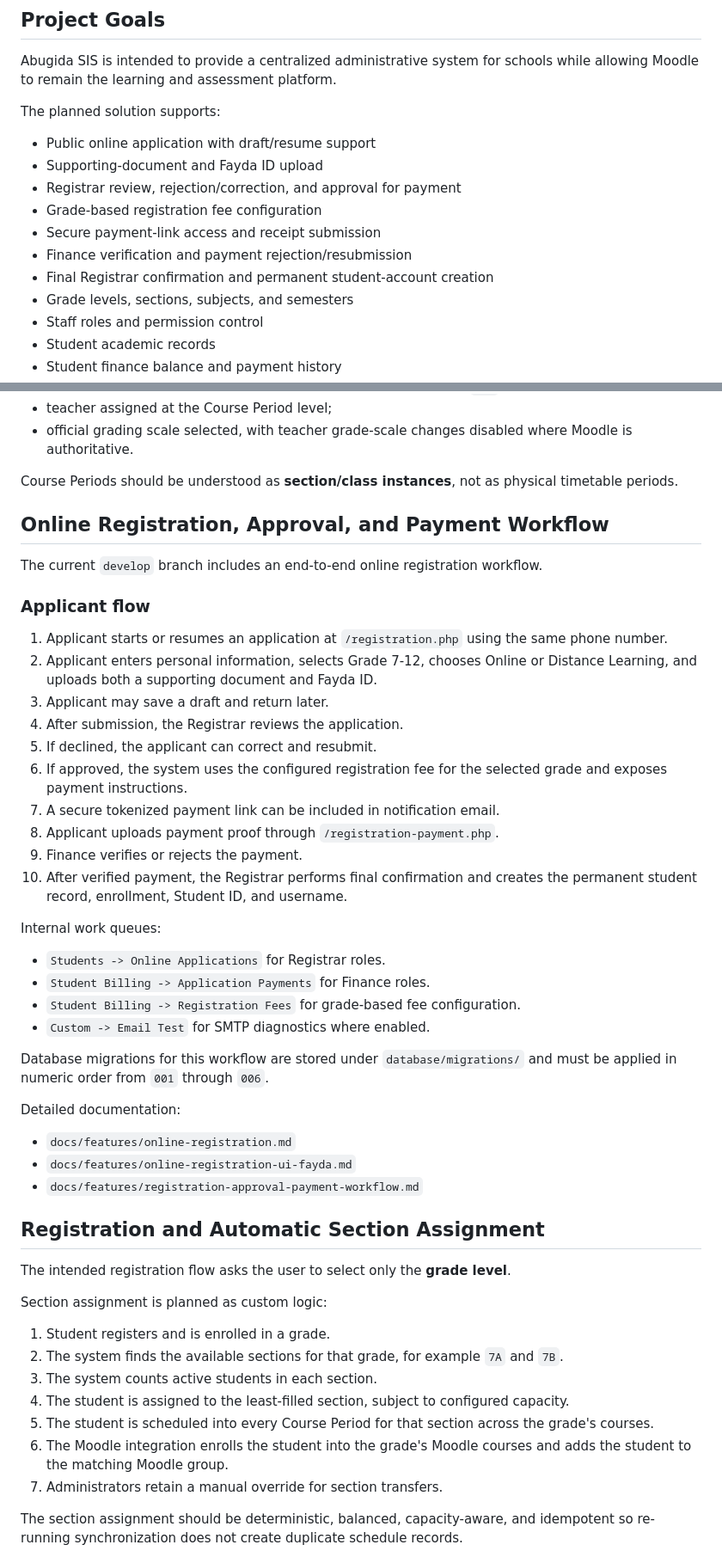
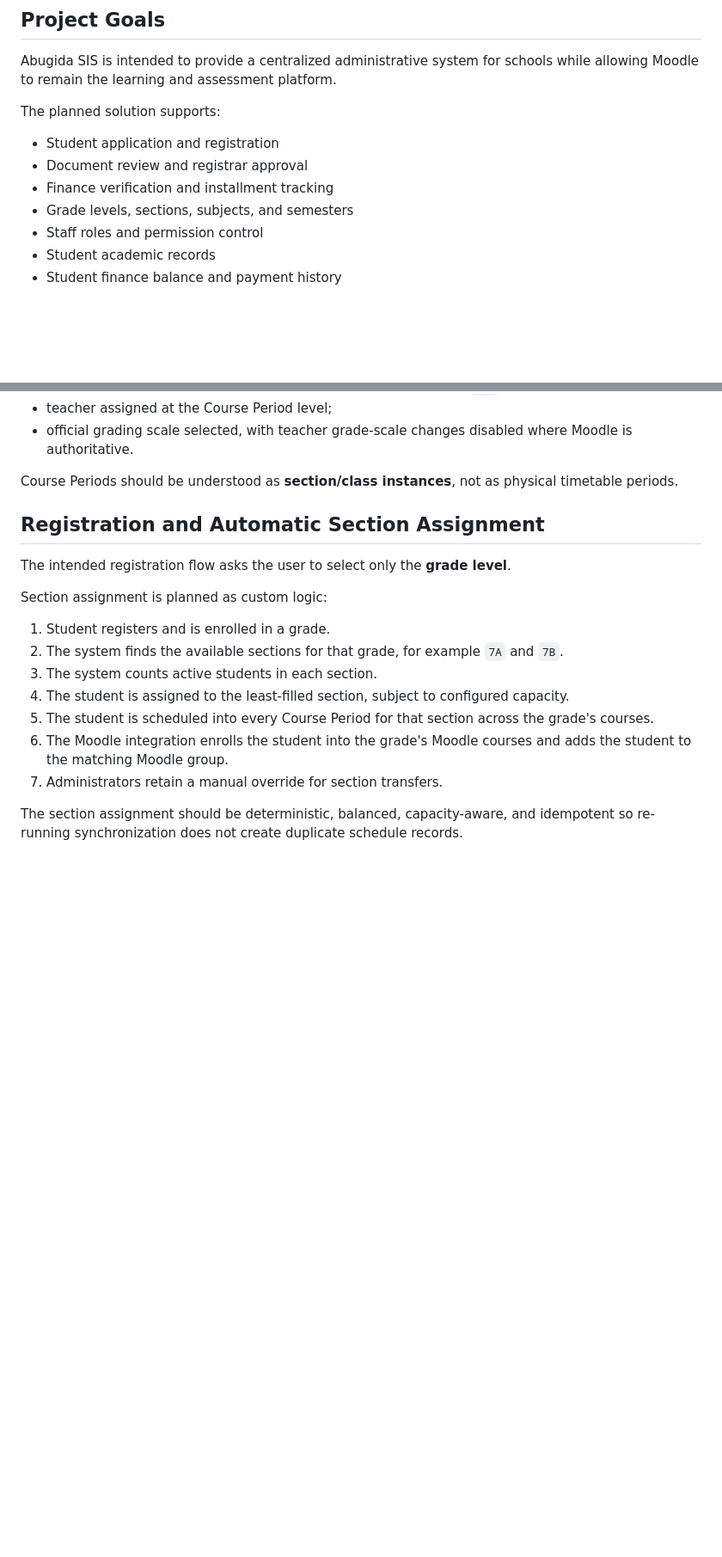
Before and after one commit to Robel43/abugida-sis, a Markdown page: README.md, 2 parts joined by grey strips. Shown at 86% size. GitHub-like rendering; blank space fills up the shorter version.

```diff
--- a/README.md
+++ b/README.md
@@ -8,13 +8,9 @@ Abugida SIS is intended to provide a centralized administrative system for schoo
 
 The planned solution supports:
 
-- Public online application with draft/resume support
-- Supporting-document and Fayda ID upload
-- Registrar review, rejection/correction, and approval for payment
-- Grade-based registration fee configuration
-- Secure payment-link access and receipt submission
-- Finance verification and payment rejection/resubmission
-- Final Registrar confirmation and permanent student-account creation
+- Student application and registration
+- Document review and registrar approval
+- Finance verification and installment tracking
 - Grade levels, sections, subjects, and semesters
 - Staff roles and permission control
 - Student academic records
@@ -102,38 +98,6 @@ Recommended Course Period settings:
 - official grading scale selected, with teacher grade-scale changes disabled where Moodle is authoritative.
 
 Course Periods should be understood as **section/class instances**, not as physical timetable periods.
-
-## Online Registration, Approval, and Payment Workflow
-
-The current `develop` branch includes an end-to-end online registration workflow.
-
-### Applicant flow
-
-1. Applicant starts or resumes an application at `/registration.php` using the same phone number.
-2. Applicant enters personal information, selects Grade 7-12, chooses Online or Distance Learning, and uploads both a supporting document and Fayda ID.
-3. Applicant may save a draft and return later.
-4. After submission, the Registrar reviews the application.
-5. If declined, the applicant can correct and resubmit.
-6. If approved, the system uses the configured registration fee for the selected grade and exposes payment instructions.
-7. A secure tokenized payment link can be included in notification email.
-8. Applicant uploads payment proof through `/registration-payment.php`.
-9. Finance verifies or rejects the payment.
-10. After verified payment, the Registrar performs final confirmation and creates the permanent student record, enrollment, Student ID, and username.
-
-Internal work queues:
-
-- `Students -> Online Applications` for Registrar roles.
-- `Student Billing -> Application Payments` for Finance roles.
-- `Student Billing -> Registration Fees` for grade-based fee configuration.
-- `Custom -> Email Test` for SMTP diagnostics where enabled.
-
-Database migrations for this workflow are stored under `database/migrations/` and must be applied in numeric order from `001` through `006`.
-
-Detailed documentation:
-
-- `docs/features/online-registration.md`
-- `docs/features/online-registration-ui-fayda.md`
-- `docs/features/registration-approval-payment-workflow.md`
 
 ## Registration and Automatic Section Assignment
 
```
Also changed, not shown: other parts of README.md (+1 -3 lines).
